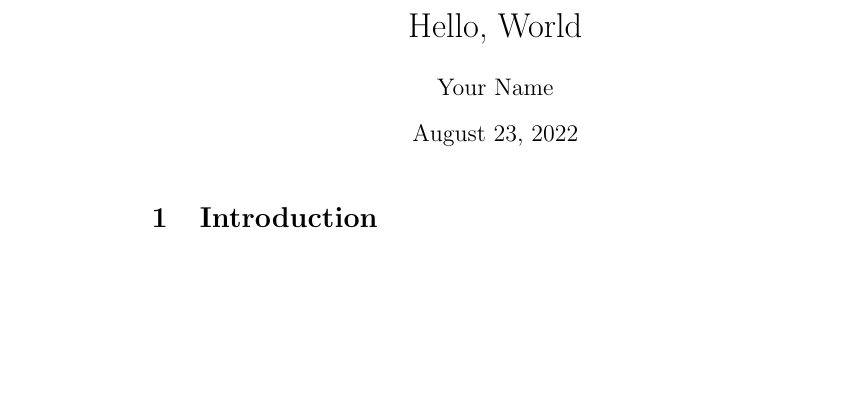
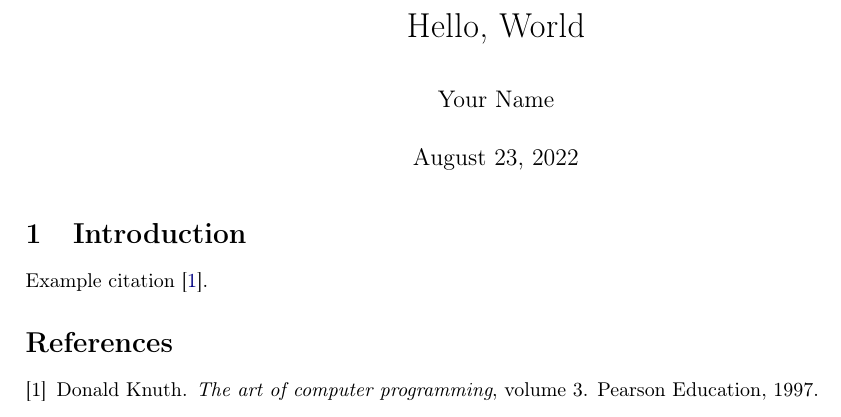
Before and after one commit to DavisPL/latex-template, a LaTeX document (src/main.tex, which reads src/header.tex, src/ref.bib): part of the page, cut so that both start at the same text, the shorter picture padded with empty space. Compiled offline with pdfLaTeX.

Commit message:
:sparkles: include sample header and bibliography

```diff
--- a/src/header.tex
+++ b/src/header.tex
@@ -1,4 +1,66 @@
+%%%%%%%%%%%%%%%%%%%%%%%%%%%%%%%%%%%%%%%%%%%%%%%%%%%%%%%%%%%%%%%
+% Sample header file
+% This can be replaced if wanted, just included for convenience
+%%%%%%%%%%%%%%%%%%%%%%%%%%%%%%%%%%%%%%%%%%%%%%%%%%%%%%%%%%%%%%%
+
 \documentclass{article}
 \usepackage[utf8]{inputenc}
+\usepackage[T1]{fontenc}
 
-% Add packages and macros here
+%% Standard packages
+\usepackage{amsmath}
+\usepackage{microtype}
+
+%% Layout
+\usepackage[margin=2.5cm]{geometry}
+\usepackage{parskip}
+
+%% Tables
+\usepackage{array}
+\usepackage{booktabs}
+% \usepackage{tabularx}
+
+%% Graphics
+\usepackage{graphicx}
+\usepackage[dvipsnames]{xcolor}
+
+%% Hyperlinks
+\usepackage{url}
+\usepackage{hyperref}
+\hypersetup{
+    colorlinks,
+    linkcolor={red!40!black},
+    citecolor={blue!50!black},
+    urlcolor={blue!80!black}
+}
+
+% Theorems and cleveref
+% Cleveref must be loaded AFTER amsthm and BEFORE thm definitions.
+% See: https://tex.stackexchange.com/questions/19104/cleveref-with-counters-with-same-name
+\usepackage{amsthm}
+\usepackage{cleveref}
+
+\theoremstyle{definition}
+\newtheorem{theorem}{Theorem}
+\newtheorem{lemma}[theorem]{Lemma}
+\newtheorem{proposition}[theorem]{Proposition}
+\newtheorem{definition}[theorem]{Definition}
+\newtheorem{example}[theorem]{Example}
+
+%% Tikz
+% \usepackage{tikz}
+% \usetikzlibrary{positioning, matrix, fit, arrows, shapes}
+
+%% Algorithms
+% \usepackage{algorithm, caption}
+% \usepackage[noend]{algpseudocode} % (layout for algorithmicx)
+% \usepackage{listings}
+
+%% Symbols
+\usepackage{amssymb}
+% \usepackage{stmaryrd} % Symbols like \llbracket, \rrbracket
+% \usepackage{pifont} % Symbols like \ding
+% \usepackage{relsize} % Large symbols (\mathlarger)
+
+%%%%%%%%%%%%%%%%%%%%%%%%%%%%%%%%%%%%%%%%%%%%%%%%%%%%%%%%%%%%%%%
+% Add custom packages and macros here
--- a/src/main.tex
+++ b/src/main.tex
@@ -10,8 +10,9 @@
 
 \section{Introduction}
 
-% Uncomment for bibliography
-% \bibliographystyle{plain}
-% \bibliography{ref}
+Example citation~\cite{knuth1997art}.
+
+\bibliographystyle{plain}
+\bibliography{ref}
 
 \end{document}
--- a/src/ref.bib
+++ b/src/ref.bib
@@ -1,0 +6,4 @@ Add BibTeX references here
+  volume={3},
+  year={1997},
+  publisher={Pearson Education}
+}
```
Also changed, not shown: src/ref.bib (4 more changed lines).
